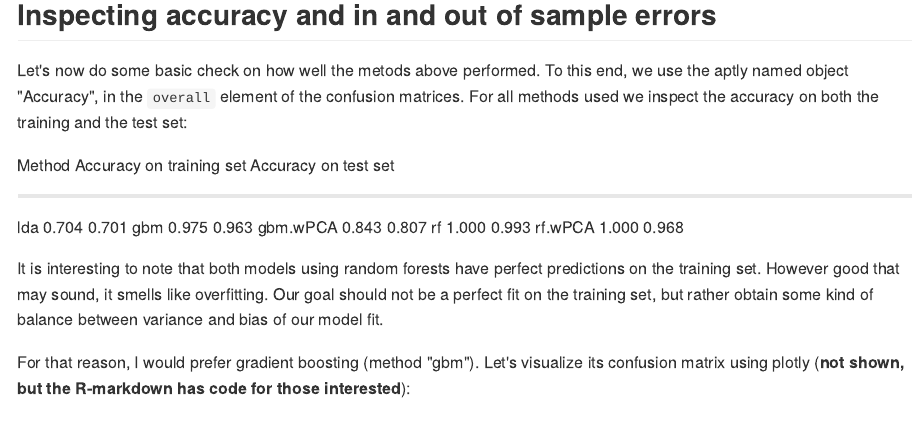
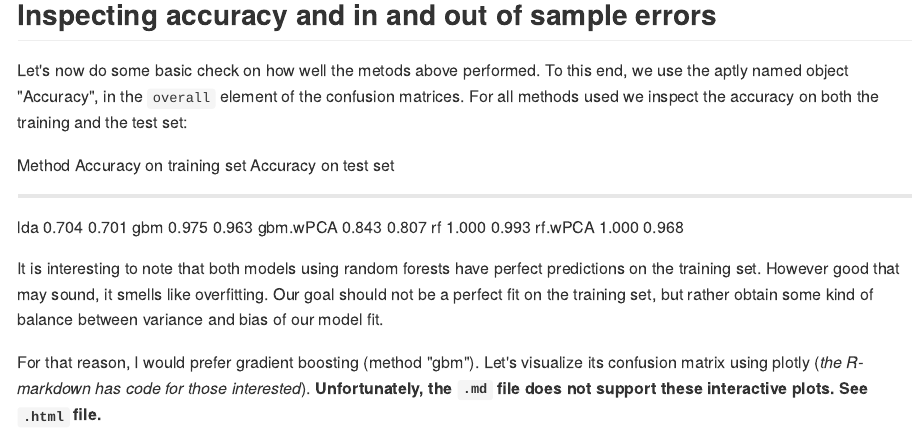
Before and after one commit to baldvine/HAR, an R Markdown document (HAR_BE.Rmd): the page in a window 1100 px wide, from 3450 px down. The pictures show the output file HAR_BE.md that the author committed with the source, drawn offline in the style of GitHub.

Commit message:
added comment about .md file not supporting interactive plot

````diff
--- a/HAR_BE.Rmd
+++ b/HAR_BE.Rmd
@@ -216,7 +216,7 @@ kable(data.frame(Method = names(modelFit),
 It is interesting to note that both models using random forests have perfect predictions on the training set. However good that may sound, it smells like overfitting. Our goal should not be a perfect fit on the training set, but rather obtain some kind of balance between variance and bias of our model fit.
 
 
-For that reason, I would prefer gradient boosting (method "gbm"). Let's visualize its confusion matrix using plotly (**not shown, but the R-markdown has code for those interested**):
+For that reason, I would prefer gradient boosting (method "gbm"). Let's visualize its confusion matrix using plotly (*the R-markdown has code for those interested*). **Unfortunately, the `.md` file does not support these interactive plots. See `.html` file.**
 ```{r visConfMatrix, echo=FALSE}
 # Select method and graph label:
 selectedMethod <- "gbm"
````
Also changed, not shown: HAR_BE.html, HAR_BE.md.
